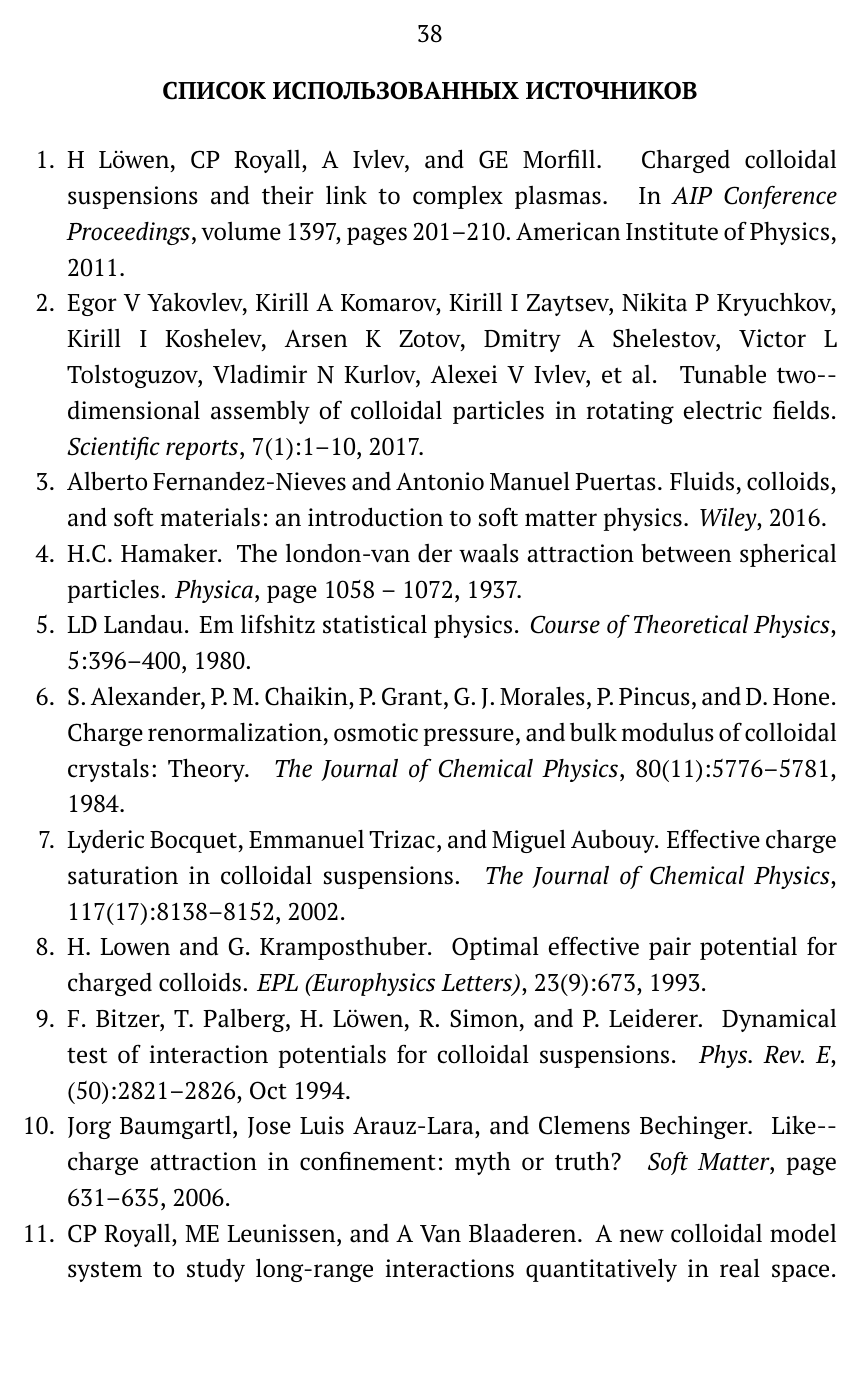
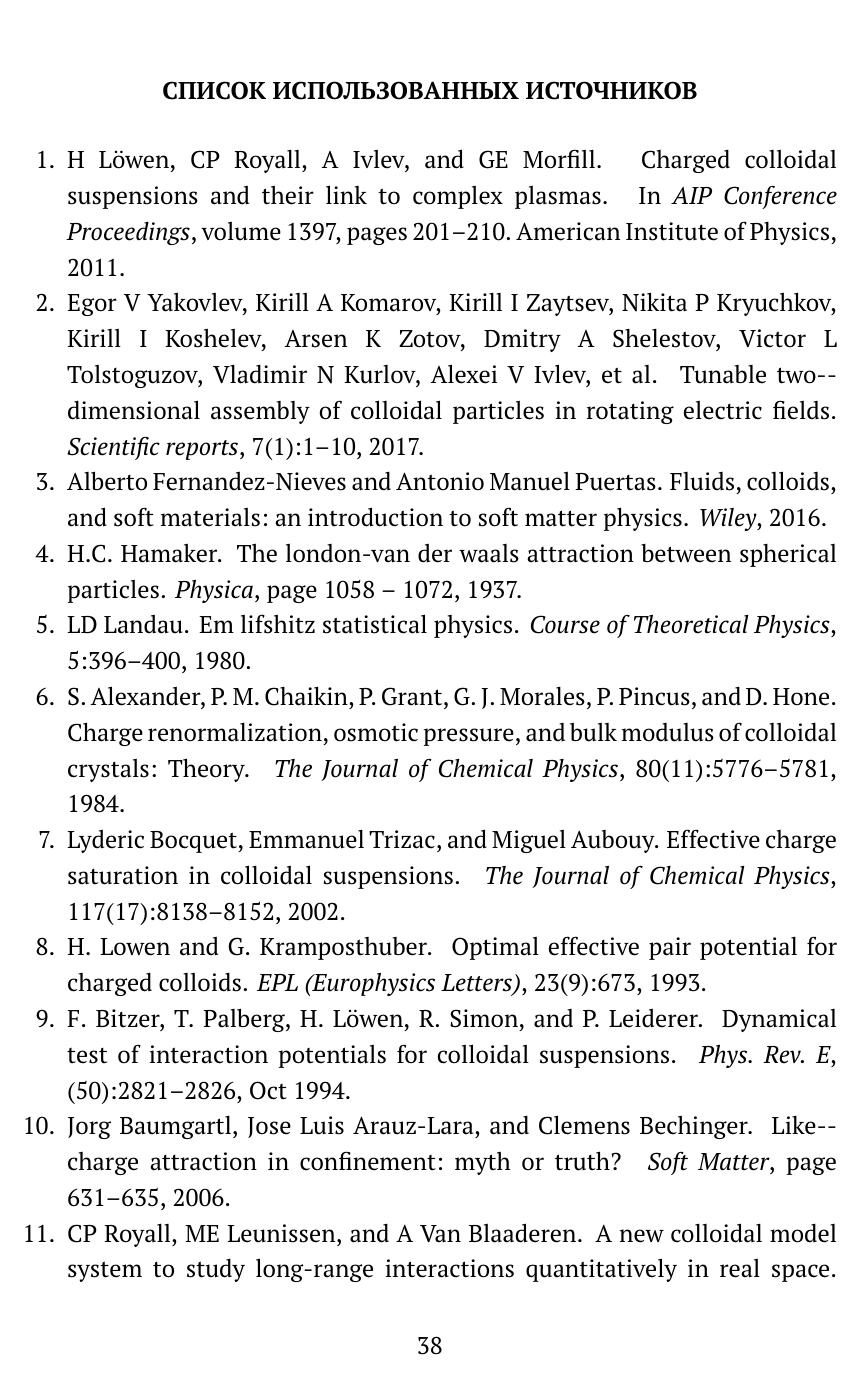
Before and after one commit to NikitaDmitryuk/Diplom, a LaTeX document (Text.tex): page 38 of 39. Compiled offline with pdfLaTeX.

Commit message:
Полностью рабочий вариант

```diff
--- a/Text.tex
+++ b/Text.tex
@@ -56,7 +56,7 @@ left=3cm, right=1cm, top=2cm, bottom=2cm, headsep=0.7cm, footskip=1cm
 
 \bibliographystyle{unsrt}
 \pagestyle{footcenter}
-%\chapterpagestyle{footcenter}
+\chapterpagestyle{footcenter}
 
 
 \begin{document}
```
